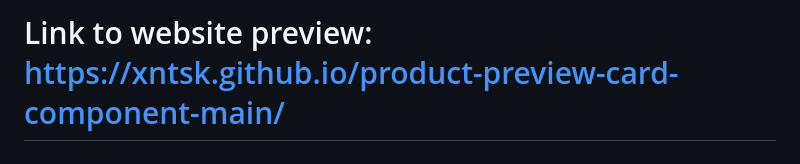
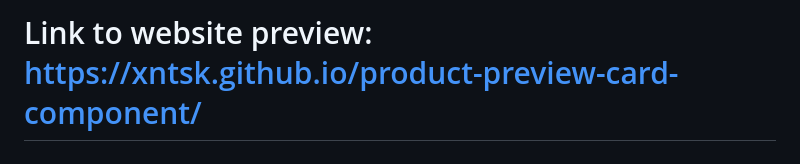
Before and after one commit to xNTSK/product-preview-card-component, a Markdown page: README.md, the part around the change. Drawn GitHub-style.

```diff
--- a/README.md
+++ b/README.md
@@ -1,4 +1,4 @@
-# Link to website preview: https://xntsk.github.io/product-preview-card-component-main/
+# Link to website preview: https://xntsk.github.io/product-preview-card-component/
 
 # Frontend Mentor - Product preview card component
 
```
